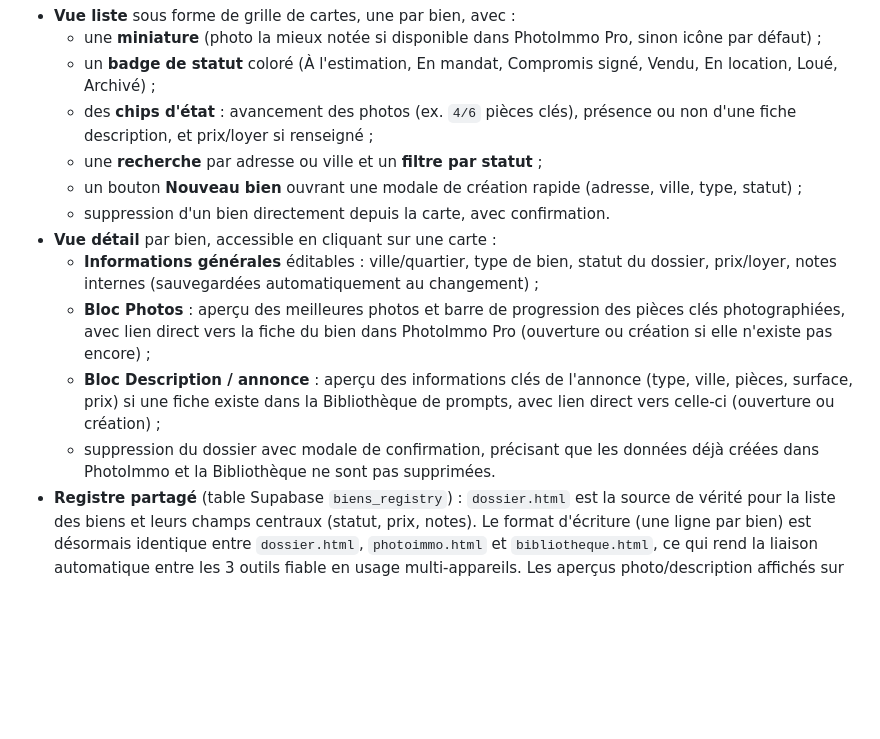
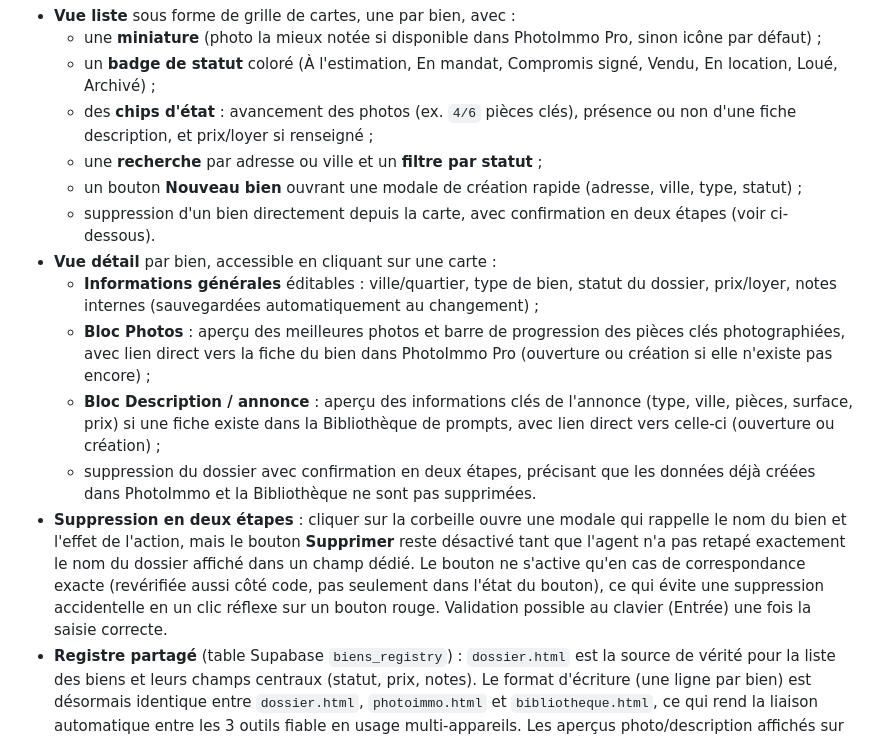
Before and after one commit to tron111111/App-centrale, a Markdown page: README.md, the part around the change. GitHub-like rendering; blank space fills up the shorter version.

```diff
--- a/README.md
+++ b/README.md
@@ -102,12 +102,13 @@ Fiche centralisée par bien immobilier, qui réunit au même endroit tout ce qui
   - des **chips d'état** : avancement des photos (ex. `4/6` pièces clés), présence ou non d'une fiche description, et prix/loyer si renseigné ;
   - une **recherche** par adresse ou ville et un **filtre par statut** ;
   - un bouton **Nouveau bien** ouvrant une modale de création rapide (adresse, ville, type, statut) ;
-  - suppression d'un bien directement depuis la carte, avec confirmation.
+  - suppression d'un bien directement depuis la carte, avec confirmation en deux étapes (voir ci-dessous).
 - **Vue détail** par bien, accessible en cliquant sur une carte :
   - **Informations générales** éditables : ville/quartier, type de bien, statut du dossier, prix/loyer, notes internes (sauvegardées automatiquement au changement) ;
   - **Bloc Photos** : aperçu des meilleures photos et barre de progression des pièces clés photographiées, avec lien direct vers la fiche du bien dans PhotoImmo Pro (ouverture ou création si elle n'existe pas encore) ;
   - **Bloc Description / annonce** : aperçu des informations clés de l'annonce (type, ville, pièces, surface, prix) si une fiche existe dans la Bibliothèque de prompts, avec lien direct vers celle-ci (ouverture ou création) ;
-  - suppression du dossier avec modale de confirmation, précisant que les données déjà créées dans PhotoImmo et la Bibliothèque ne sont pas supprimées.
+  - suppression du dossier avec confirmation en deux étapes, précisant que les données déjà créées dans PhotoImmo et la Bibliothèque ne sont pas supprimées.
+- **Suppression en deux étapes** : cliquer sur la corbeille ouvre une modale qui rappelle le nom du bien et l'effet de l'action, mais le bouton **Supprimer** reste désactivé tant que l'agent n'a pas retapé exactement le nom du dossier affiché dans un champ dédié. Le bouton ne s'active qu'en cas de correspondance exacte (revérifiée aussi côté code, pas seulement dans l'état du bouton), ce qui évite une suppression accidentelle en un clic réflexe sur un bouton rouge. Validation possible au clavier (Entrée) une fois la saisie correcte.
 - **Registre partagé** (table Supabase `biens_registry`) : `dossier.html` est la source de vérité pour la liste des biens et leurs champs centraux (statut, prix, notes). Le format d'écriture (une ligne par bien) est désormais identique entre `dossier.html`, `photoimmo.html` et `bibliotheque.html`, ce qui rend la liaison automatique entre les 3 outils fiable en usage multi-appareils. Les aperçus photo/description affichés sur chaque carte sont désormais lus **directement depuis Supabase** (tables `biens_photoimmo` et `biens_bibliotheque`), et non plus depuis le cache local (`localStorage`) de PhotoImmo Pro et de la Bibliothèque : un bien créé ou modifié sur un autre appareil apparaît donc correctement, sans dépendre de l'état du poste courant. Ces 3 sources sont rechargées automatiquement à chaque retour au premier plan de l'onglet, pour rester à jour même si la page reste ouverte toute la journée. Seules les vignettes photo elles-mêmes restent mises en cache local (IndexedDB) pour un affichage instantané ; si une photo n'a jamais été ouverte sur ce poste, elle est retéléchargée à la volée depuis le bucket Supabase Storage.
 - **Toasts de confirmation** (création, mise à jour, suppression, avertissement) et **icônes SVG inline** (aucun emoji), cohérents avec la charte graphique du portail.
 - **Mode sombre** synchronisé sur les préférences système, comme les autres pages.
```
